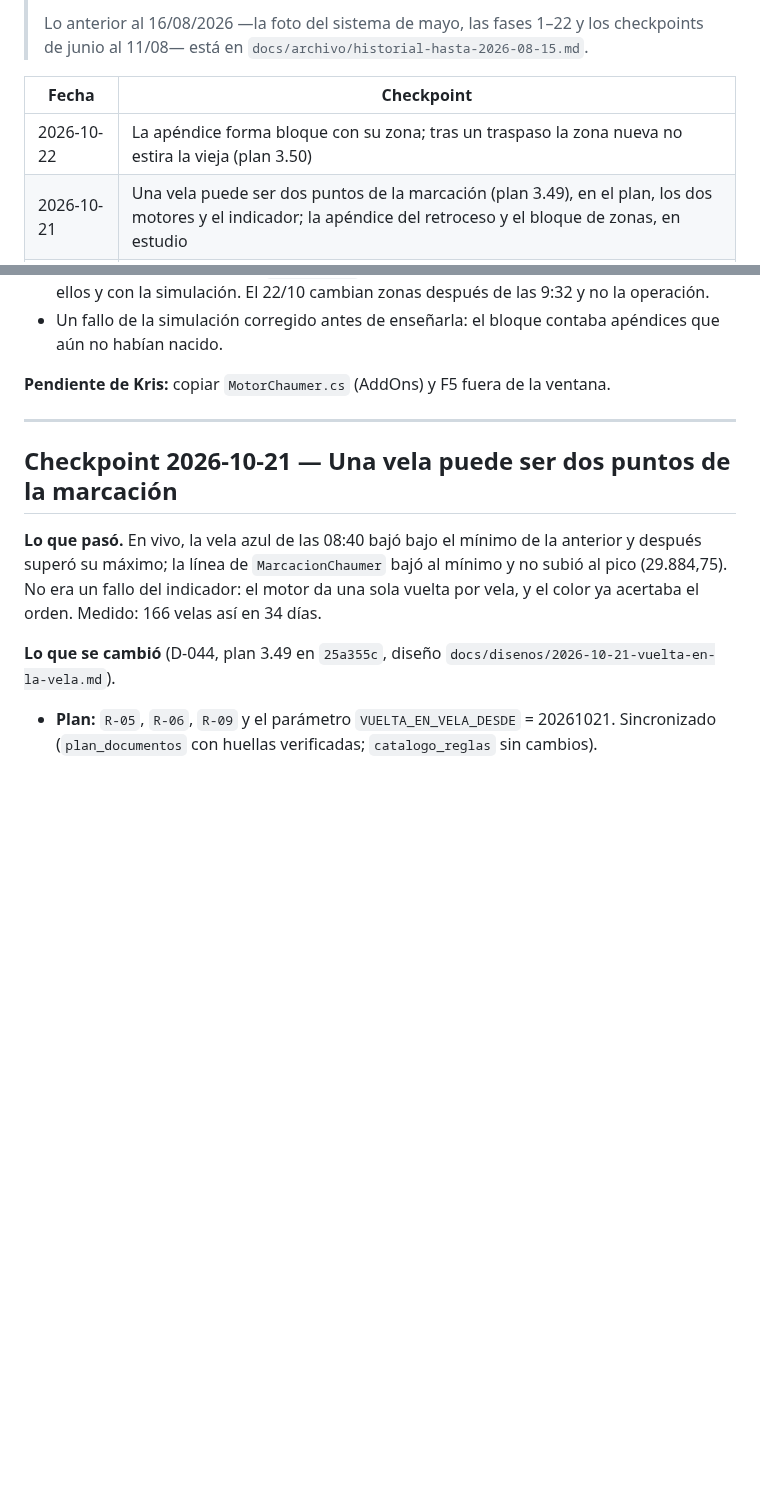
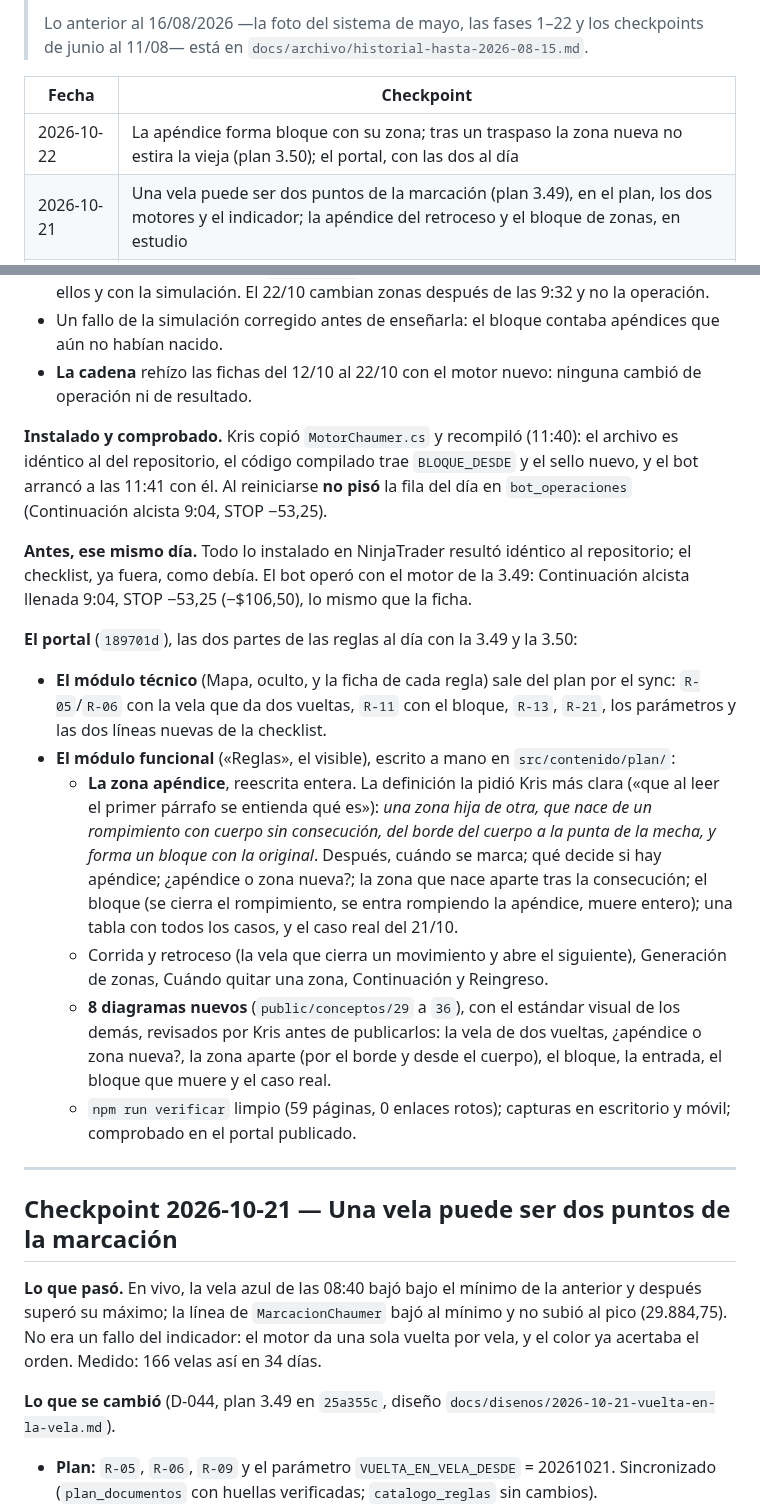
Before and after one commit to kristeb-trader/trading-journal, a Markdown page: docs/historial-proyecto.md, 2 parts joined by grey strips. Drawn GitHub-style; blank space fills up the shorter version.

Commit message:
docs(historial): el 22/10 completo — instalación del motor, el bot y el portal con los planes 3.49 y 3.50
Co-Authored-By: Claude Opus 5.5 <noreply@anthropic.com>

```diff
--- a/docs/historial-proyecto.md
+++ b/docs/historial-proyecto.md
@@ -11,7 +11,7 @@
 
 | Fecha | Checkpoint |
 |---|---|
-| 2026-10-22 | La apéndice forma bloque con su zona; tras un traspaso la zona nueva no estira la vieja (plan 3.50) |
+| 2026-10-22 | La apéndice forma bloque con su zona; tras un traspaso la zona nueva no estira la vieja (plan 3.50); el portal, con las dos al día |
 | 2026-10-21 | Una vela puede ser dos puntos de la marcación (plan 3.49), en el plan, los dos motores y el indicador; la apéndice del retroceso y el bloque de zonas, en estudio |
 | 2026-10-20 | El portal: Operativa diaria, la portada como tablero, menú corto y «Reglas» como mapa |
 | 2026-10-19 | ChecklistChaumer archivado: las noticias rojas, desde el Diario |
@@ -70,8 +70,30 @@ cambia). La «duda 3» resultó no existir: las reglas de la banda no dejan marc
 - **Los dos motores**, con sello `L:59bfb14f…`: 75 días anteriores idénticos, 76/76 iguales entre ellos y con la simulación.
   El 22/10 cambian zonas después de las 9:32 y no la operación.
 - Un fallo de la simulación corregido antes de enseñarla: el bloque contaba apéndices que aún no habían nacido.
-
-**Pendiente de Kris:** copiar `MotorChaumer.cs` (AddOns) y F5 fuera de la ventana.
+- **La cadena** rehízo las fichas del 12/10 al 22/10 con el motor nuevo: ninguna cambió de operación ni de resultado.
+
+**Instalado y comprobado.** Kris copió `MotorChaumer.cs` y recompiló (11:40): el archivo es idéntico al del repositorio,
+el código compilado trae `BLOQUE_DESDE` y el sello nuevo, y el bot arrancó a las 11:41 con él. Al reiniciarse **no pisó**
+la fila del día en `bot_operaciones` (Continuación alcista 9:04, STOP −53,25).
+
+**Antes, ese mismo día.** Todo lo instalado en NinjaTrader resultó idéntico al repositorio; el checklist, ya fuera, como
+debía. El bot operó con el motor de la 3.49: Continuación alcista llenada 9:04, STOP −53,25 (−$106,50), lo mismo que la ficha.
+
+**El portal** (`189701d`), las dos partes de las reglas al día con la 3.49 y la 3.50:
+- **El módulo técnico** (Mapa, oculto, y la ficha de cada regla) sale del plan por el sync: `R-05`/`R-06` con la vela que
+  da dos vueltas, `R-11` con el bloque, `R-13`, `R-21`, los parámetros y las dos líneas nuevas de la checklist.
+- **El módulo funcional** («Reglas», el visible), escrito a mano en `src/contenido/plan/`:
+  - **La zona apéndice**, reescrita entera. La definición la pidió Kris más clara («que al leer el primer párrafo se entienda
+    qué es»): *una zona hija de otra, que nace de un rompimiento con cuerpo sin consecución, del borde del cuerpo a la punta
+    de la mecha, y forma un bloque con la original*. Después, cuándo se marca; qué decide si hay apéndice; ¿apéndice o zona
+    nueva?; la zona que nace aparte tras la consecución; el bloque (se cierra el rompimiento, se entra rompiendo la
+    apéndice, muere entero); una tabla con todos los casos, y el caso real del 21/10.
+  - Corrida y retroceso (la vela que cierra un movimiento y abre el siguiente), Generación de zonas, Cuándo quitar una zona,
+    Continuación y Reingreso.
+  - **8 diagramas nuevos** (`public/conceptos/29` a `36`), con el estándar visual de los demás, revisados por Kris antes de
+    publicarlos: la vela de dos vueltas, ¿apéndice o zona nueva?, la zona aparte (por el borde y desde el cuerpo), el bloque,
+    la entrada, el bloque que muere y el caso real.
+  - `npm run verificar` limpio (59 páginas, 0 enlaces rotos); capturas en escritorio y móvil; comprobado en el portal publicado.
 
 ---
 
```
Also changed, not shown: tasks/current.md (+5 -3 lines).
